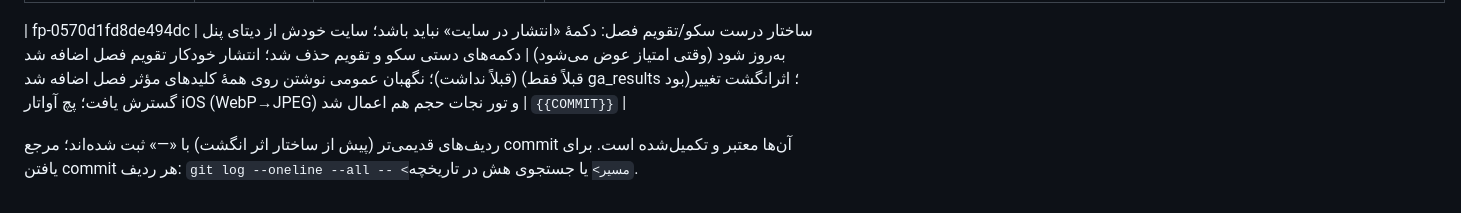
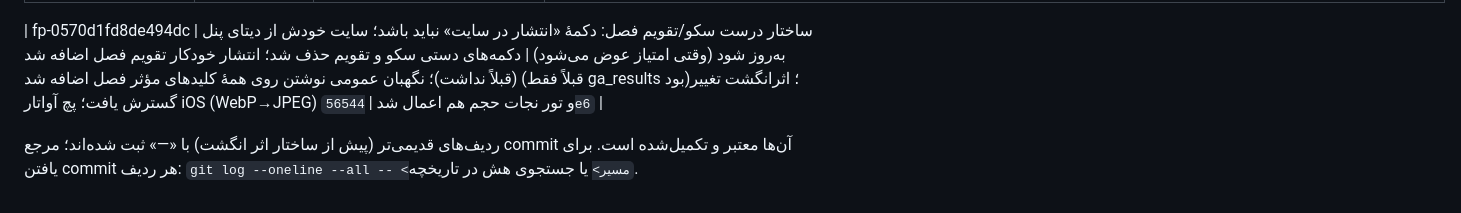
Before and after one commit to babakmvmv-lab/golf-academy-pro, a Markdown page: docs/REQUEST_LOG.md, the part around the change. Drawn GitHub-style.

Commit message:
docs: ثبت مرجع commit در REQUEST_LOG

```diff
--- a/docs/REQUEST_LOG.md
+++ b/docs/REQUEST_LOG.md
@@ -28,6 +28,6 @@
 | fp-bcb1dd0e30df5d1e | به‌روزرسانی خودکار سکوی سایت پس از تغییر نتیجه‌های ثبت‌شدهٔ آکادمی | پیاده‌سازی و push شد: ذخیرهٔ محلی/دریافت ابری `ga_results` با debounce و cooldown و retry محدود به `web_setting_season_podium` منتشر می‌شود؛ دکمهٔ دستی حفظ شد؛ standalone در main و Panel به‌روز شد. انتشار واقعی در Supabase و پذیرش لمسی موبایل اجرا/تأیید نشده؛ هیچ SQL یا تغییر مستقیم دیتابیس انجام نشد | main `c805a00`; Panel `3e37173` |
 | fp-a5b0853bf8cdea85 | پیگیری عمل‌نکردن و تأکید بر انتشار مستقیم بدون دکمه؛ همگام‌سازی خودکار وضعیت جاری | افزودن catch-up یک‌باره هنگام ورود مدیر: پس از pull موفق از ابر، اگر نتایج فعلی هنوز از این مرورگر منتشر نشده باشند، همان مسیر موجود سکوی سایت را خودکار منتشر می‌کند؛ trigger ذخیرهٔ واقعی نتیجه نیز حفظ شد. کد push شد؛ هیچ انتشار زنده یا تغییر دیتابیس از سوی ما اجرا نشد | main `be5a636`; Panel `7acdcda` |
 
-| fp-0570d1fd8de494dc | ساختار درست سکو/تقویم فصل: دکمهٔ «انتشار در سایت» نباید باشد؛ سایت خودش از دیتای پنل به‌روز شود (وقتی امتیاز عوض می‌شود) | دکمه‌های دستی سکو و تقویم حذف شد؛ انتشار خودکار تقویم فصل اضافه شد (قبلاً نداشت)؛ نگهبان عمومی نوشتن روی همهٔ کلیدهای مؤثر فصل اضافه شد (قبلاً فقط ga_results بود)؛ اثرانگشت تغییر گسترش یافت؛ پچ آواتار iOS (WebP→JPEG) و تور نجات حجم هم اعمال شد | `{{COMMIT}}` |
+| fp-0570d1fd8de494dc | ساختار درست سکو/تقویم فصل: دکمهٔ «انتشار در سایت» نباید باشد؛ سایت خودش از دیتای پنل به‌روز شود (وقتی امتیاز عوض می‌شود) | دکمه‌های دستی سکو و تقویم حذف شد؛ انتشار خودکار تقویم فصل اضافه شد (قبلاً نداشت)؛ نگهبان عمومی نوشتن روی همهٔ کلیدهای مؤثر فصل اضافه شد (قبلاً فقط ga_results بود)؛ اثرانگشت تغییر گسترش یافت؛ پچ آواتار iOS (WebP→JPEG) و تور نجات حجم هم اعمال شد | ``56544e6`` |
 
 ردیف‌های قدیمی‌تر (پیش از ساختار اثر انگشت) با «—» ثبت شده‌اند؛ مرجع commit آن‌ها معتبر و تکمیل‌شده است. برای یافتن commit هر ردیف: `git log --oneline --all -- <مسیر>` یا جستجوی هش در تاریخچه.
```
